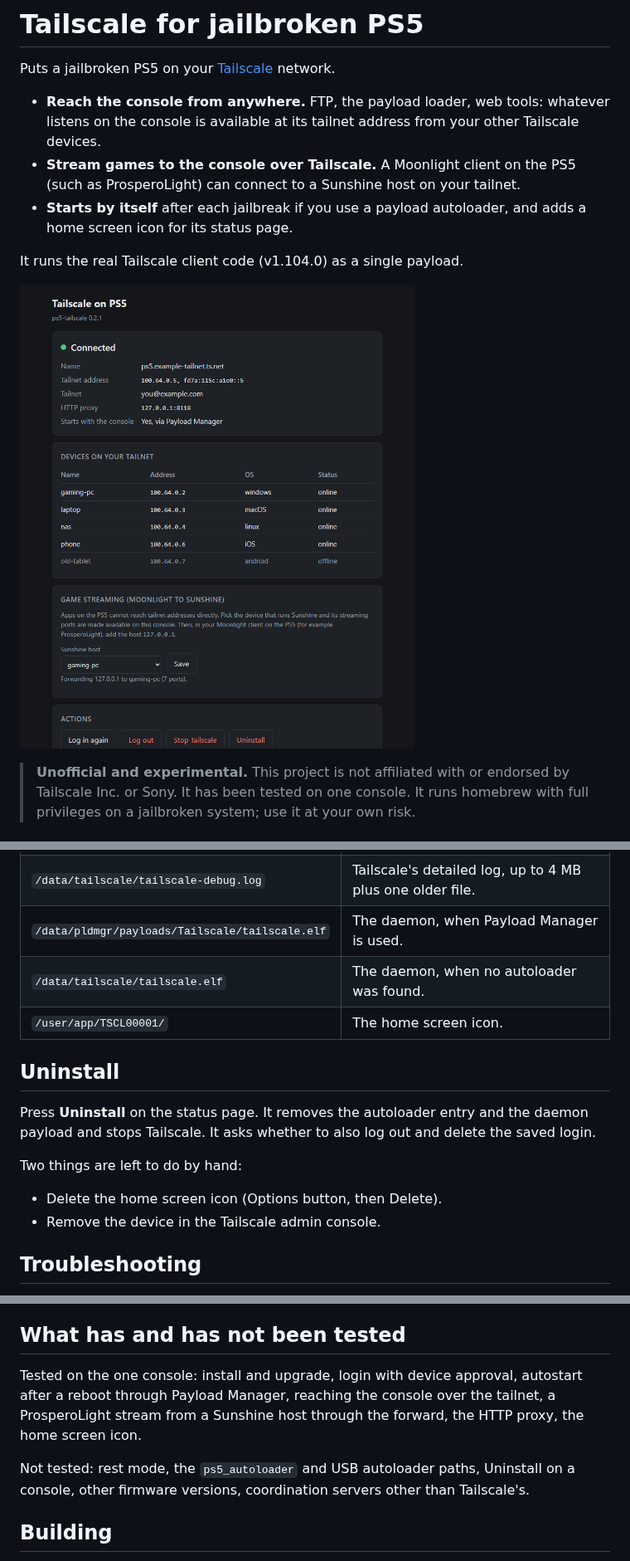
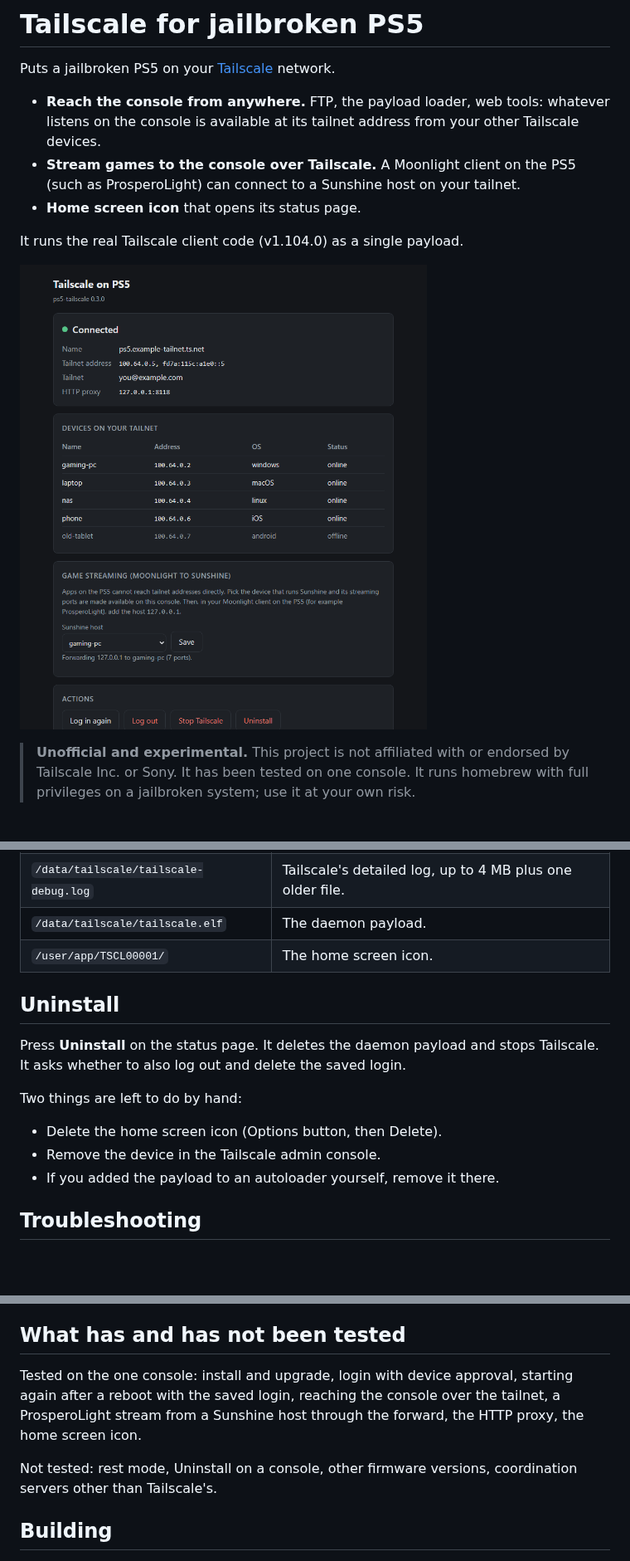
Before and after one commit to holdmysocks/ps5-tailscale, a Markdown page: README.md, 3 parts joined by grey strips. Shown at 83% size. Rendered like a GitHub page; pictures changed too: docs/status-page.png; blank space fills up the shorter version.

```diff
--- a/README.md
+++ b/README.md
@@ -7,8 +7,7 @@ Puts a jailbroken PS5 on your [Tailscale](https://tailscale.com) network.
   your other Tailscale devices.
 - **Stream games to the console over Tailscale.** A Moonlight client on the
   PS5 (such as ProsperoLight) can connect to a Sunshine host on your tailnet.
-- **Starts by itself** after each jailbreak if you use a payload autoloader,
-  and adds a home screen icon for its status page.
+- **Home screen icon** that opens its status page.
 
 It runs the real Tailscale client code (v1.104.0) as a single payload.
 
@@ -184,20 +184,19 @@ Files on the console:
 | `/data/tailscale/state/` | Tailscale's state, including the login. |
 | `/data/tailscale/tailscale.log` | The daemon's log, rotated at 2 MB. |
 | `/data/tailscale/tailscale-debug.log` | Tailscale's detailed log, up to 4 MB plus one older file. |
-| `/data/pldmgr/payloads/Tailscale/tailscale.elf` | The daemon, when Payload Manager is used. |
-| `/data/tailscale/tailscale.elf` | The daemon, when no autoloader was found. |
+| `/data/tailscale/tailscale.elf` | The daemon payload. |
 | `/user/app/TSCL00001/` | The home screen icon. |
 
 ## Uninstall
 
-Press **Uninstall** on the status page. It removes the autoloader entry and
-the daemon payload and stops Tailscale. It asks whether to also log out and
-delete the saved login.
+Press **Uninstall** on the status page. It deletes the daemon payload and
+stops Tailscale. It asks whether to also log out and delete the saved login.
 
 Two things are left to do by hand:
 
 - Delete the home screen icon (Options button, then Delete).
 - Remove the device in the Tailscale admin console.
+- If you added the payload to an autoloader yourself, remove it there.
 
 ## Troubleshooting
 
@@ -229,13 +228,12 @@ lowest scheduling priority on at most 4 cores, so it gives way to games.
 ## What has and has not been tested
 
 Tested on the one console: install and upgrade, login with device approval,
-autostart after a reboot through Payload Manager, reaching the console over
+starting again after a reboot with the saved login, reaching the console over
 the tailnet, a ProsperoLight stream from a Sunshine host through the forward,
 the HTTP proxy, the home screen icon.
 
-Not tested: rest mode, the `ps5_autoloader` and USB autoloader paths,
-Uninstall on a console, other firmware versions, coordination servers other
-than Tailscale's.
+Not tested: rest mode, Uninstall on a console, other firmware versions,
+coordination servers other than Tailscale's.
 
 ## Building
 
```
Also changed, not shown: other parts of README.md (+8 -7 lines), docs/BUILDING.md (+1 -1 lines), docs/TECHNICAL.md (+5 -15 lines), 7 other files.
